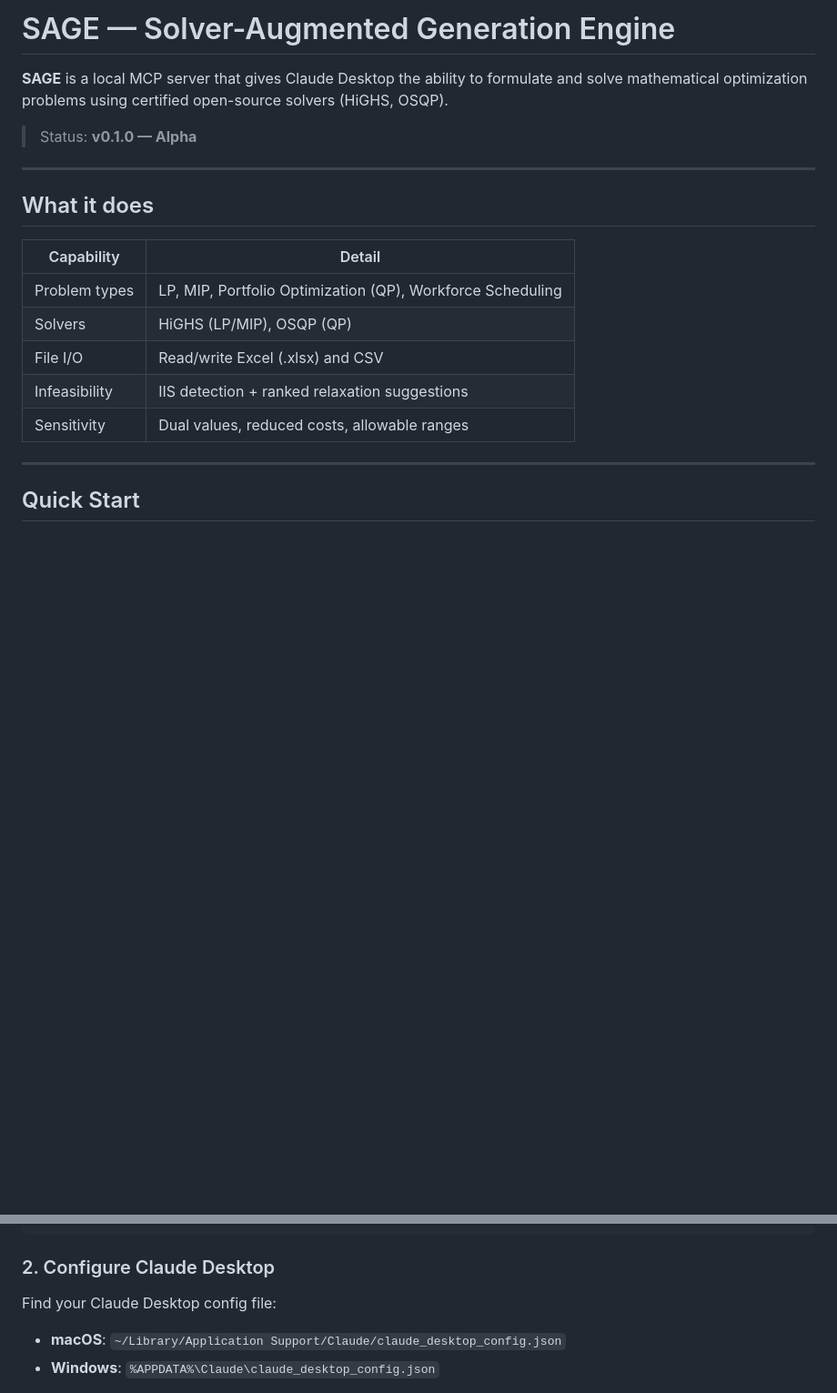
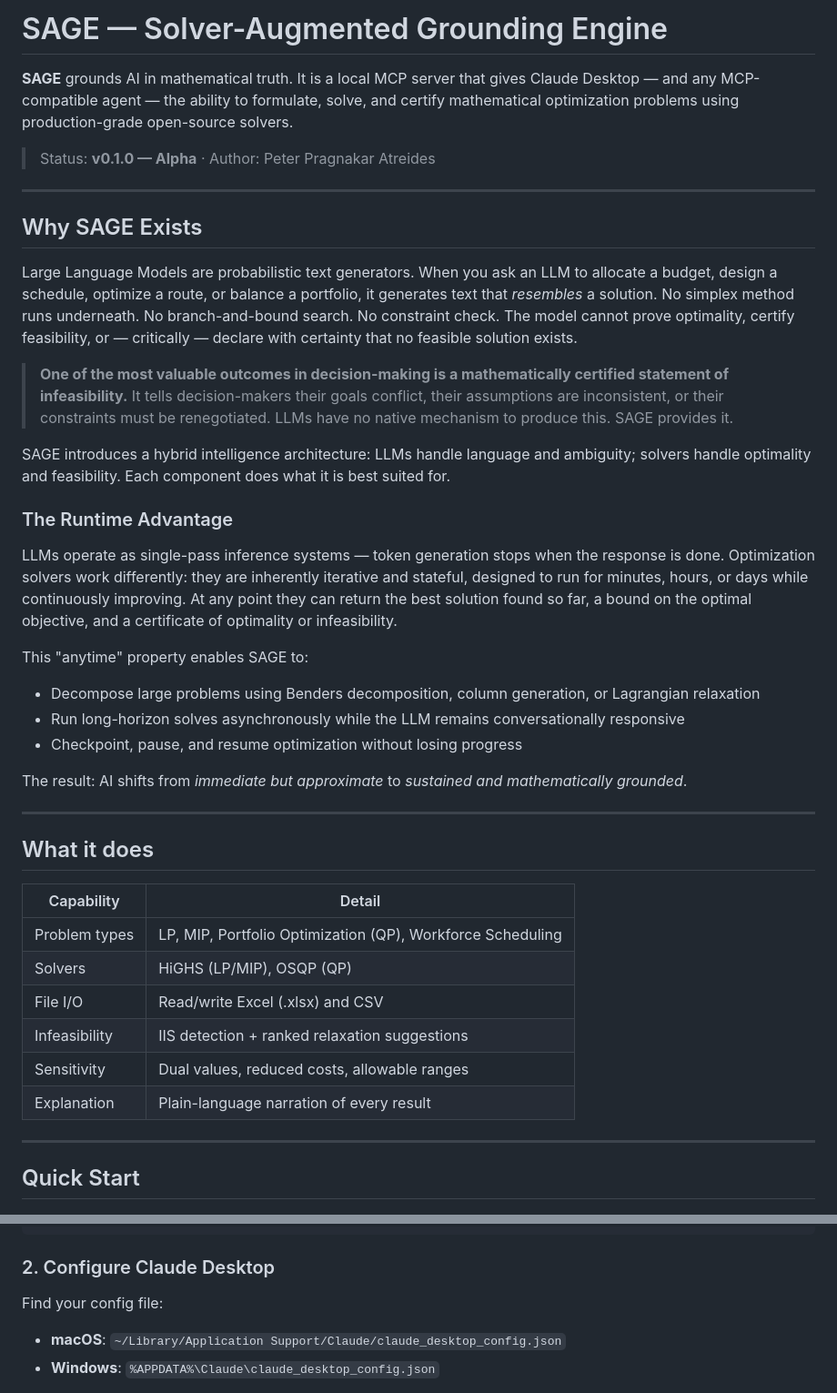
Before and after one commit to pragnakar/Project_Sage, a Markdown page: README.md, 2 parts joined by grey strips. Shown at 91% size. GitHub-like rendering; blank space fills up the shorter version.

```diff
--- a/README.md
+++ b/README.md
@@ -1,8 +1,29 @@
-# SAGE — Solver-Augmented Generation Engine
+# SAGE — Solver-Augmented Grounding Engine
 
-**SAGE** is a local MCP server that gives Claude Desktop the ability to formulate and solve mathematical optimization problems using certified open-source solvers (HiGHS, OSQP).
+**SAGE** grounds AI in mathematical truth. It is a local MCP server that gives Claude Desktop — and any MCP-compatible agent — the ability to formulate, solve, and certify mathematical optimization problems using production-grade open-source solvers.
 
-> Status: **v0.1.0 — Alpha**
+> Status: **v0.1.0 — Alpha** · Author: Peter Pragnakar Atreides
+
+---
+
+## Why SAGE Exists
+
+Large Language Models are probabilistic text generators. When you ask an LLM to allocate a budget, design a schedule, optimize a route, or balance a portfolio, it generates text that *resembles* a solution. No simplex method runs underneath. No branch-and-bound search. No constraint check. The model cannot prove optimality, certify feasibility, or — critically — declare with certainty that no feasible solution exists.
+
+> **One of the most valuable outcomes in decision-making is a mathematically certified statement of infeasibility.** It tells decision-makers their goals conflict, their assumptions are inconsistent, or their constraints must be renegotiated. LLMs have no native mechanism to produce this. SAGE provides it.
+
+SAGE introduces a hybrid intelligence architecture: LLMs handle language and ambiguity; solvers handle optimality and feasibility. Each component does what it is best suited for.
+
+### The Runtime Advantage
+
+LLMs operate as single-pass inference systems — token generation stops when the response is done. Optimization solvers work differently: they are inherently iterative and stateful, designed to run for minutes, hours, or days while continuously improving. At any point they can return the best solution found so far, a bound on the optimal objective, and a certificate of optimality or infeasibility.
+
+This "anytime" property enables SAGE to:
+- Decompose large problems using Benders decomposition, column generation, or Lagrangian relaxation
+- Run long-horizon solves asynchronously while the LLM remains conversationally responsive
+- Checkpoint, pause, and resume optimization without losing progress
+
+The result: AI shifts from *immediate but approximate* to *sustained and mathematically grounded*.
 
 ---
 
@@ -15,6 +36,7 @@
 | File I/O | Read/write Excel (.xlsx) and CSV |
 | Infeasibility | IIS detection + ranked relaxation suggestions |
 | Sensitivity | Dual values, reduced costs, allowable ranges |
+| Explanation | Plain-language narration of every result |
 
 ---
 
@@ -35,7 +57,7 @@ pip install -e sage-mcp/
 
 ### 2. Configure Claude Desktop
 
-Find your Claude Desktop config file:
+Find your config file:
 - **macOS**: `~/Library/Application Support/Claude/claude_desktop_config.json`
 - **Windows**: `%APPDATA%\Claude\claude_desktop_config.json`
 
```
Also changed, not shown: other parts of README.md (+31 -22 lines), CLAUDE.md (+1 -1 lines), SAGE_SPEC.md (+2 -2 lines).
